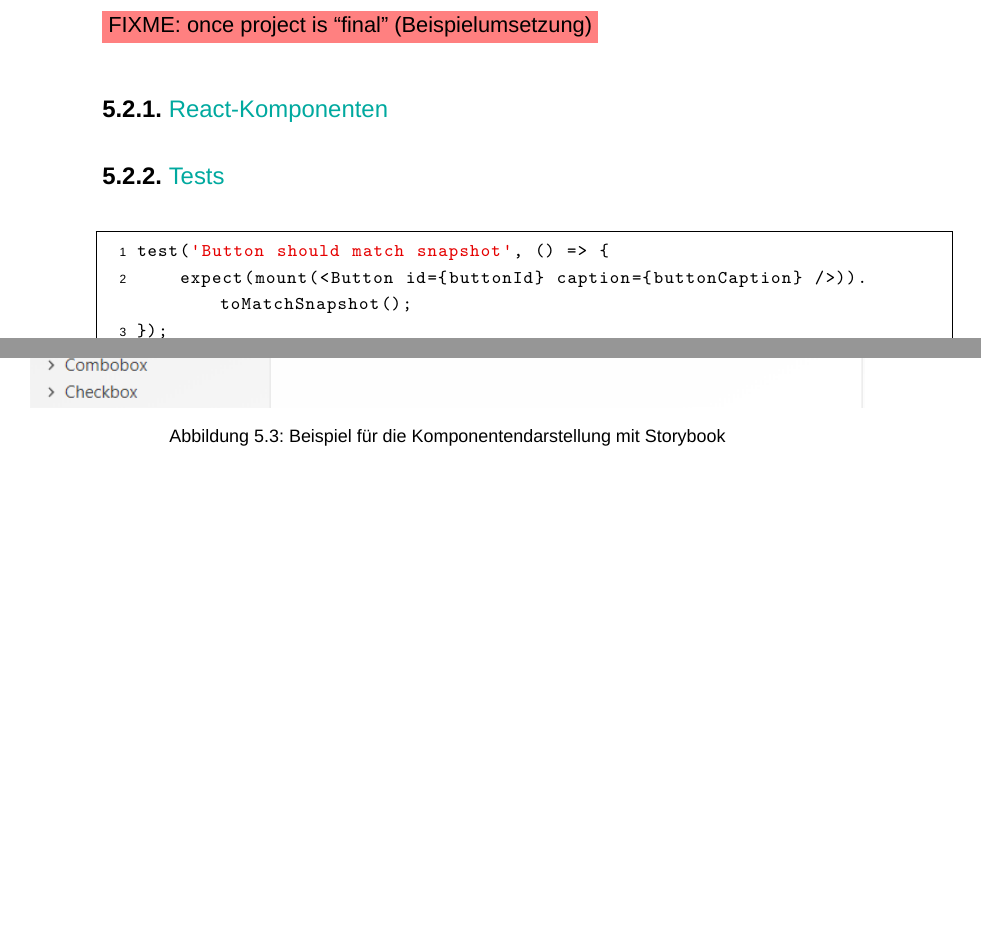
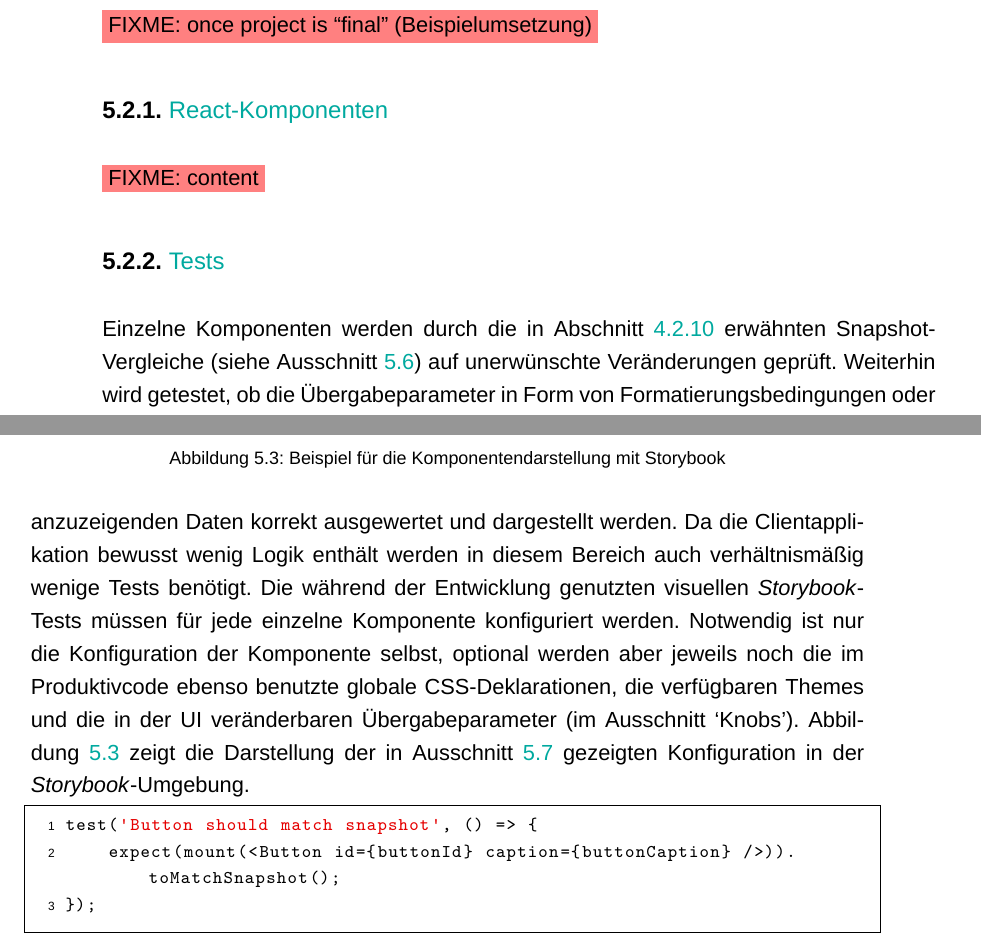
Before and after one commit to DonatJR/BachelorThesis, a LaTeX thesis (Thesis.tex, which reads chapter_005_implementation.tex): two parts of pages 64 and 65 of 72, joined at a grey line, cut so that both start at the same text, the shorter picture padded with empty space. Compiled offline with XeLaTeX; a missing font is replaced by an installed copy or a similar font.

Commit message:
mark missing content with fixme

```diff
--- a/chapter_005_implementation.tex
+++ b/chapter_005_implementation.tex
@@ -42,11 +42,12 @@ Der Input und das Endergebnis in Form eines vom \nameformat{GraphQL}-Server dire
 \fixme{once project is ``final'' (Beispielumsetzung)}
 
 \subsection{React-Komponenten}
+\fixme{content}
 % jede komponente mit zugehöriger query und interface dass den query-typen entspricht -> bekommen als props daten von grapqhl und entscheiden anhand der typen in der query-antwort dann welche kindkomponenten gerendert werden sollen
 
 \subsection{Tests}
-% Einzelne Komponenten werden durch die in Abschnitt~\ref{subsec:test_ci_concept} erwähnten Snapshot-Vergleiche (siehe Ausschnitt~\ref{lst:snapshot_test}) auf unerwünschte Veränderungen geprüft. Weiterhin wird getestet, ob die Übergabeparameter in Form von Formatierungsbedingungen oder anzuzeigenden Daten korrekt ausgewertet und dargestellt werden. Da die Clientapplikation bewusst wenig Logik enthält werden in diesem Bereich auch verhältnismäßig wenige Tests benötigt.
-% Die während der Entwicklung genutzten visuellen \nameformat{Storybook}-Tests müssen für jede einzelne Komponente konfiguriert werden. Notwendig ist nur die Konfiguration der Komponente selbst, optional werden aber jeweils noch die im Produktivcode ebenso benutzte globale CSS-Deklarationen, die verfügbaren Themes und die in der UI veränderbaren Übergabeparameter (im Ausschnitt `Knobs'). Abbildung~\ref{fig:storybook_example} zeigt die Darstellung der in Ausschnitt~\ref{lst:storybook_config} gezeigten Konfiguration in der \nameformat{Storybook}-Umgebung.
+Einzelne Komponenten werden durch die in Abschnitt~\ref{subsec:test_ci_concept} erwähnten Snapshot-Vergleiche (siehe Ausschnitt~\ref{lst:snapshot_test}) auf unerwünschte Veränderungen geprüft. Weiterhin wird getestet, ob die Übergabeparameter in Form von Formatierungsbedingungen oder anzuzeigenden Daten korrekt ausgewertet und dargestellt werden. Da die Clientapplikation bewusst wenig Logik enthält werden in diesem Bereich auch verhältnismäßig wenige Tests benötigt.
+Die während der Entwicklung genutzten visuellen \nameformat{Storybook}-Tests müssen für jede einzelne Komponente konfiguriert werden. Notwendig ist nur die Konfiguration der Komponente selbst, optional werden aber jeweils noch die im Produktivcode ebenso benutzte globale CSS-Deklarationen, die verfügbaren Themes und die in der UI veränderbaren Übergabeparameter (im Ausschnitt `Knobs'). Abbildung~\ref{fig:storybook_example} zeigt die Darstellung der in Ausschnitt~\ref{lst:storybook_config} gezeigten Konfiguration in der \nameformat{Storybook}-Umgebung.
 
 \lstinputlisting[language={JavaScript},caption={Snapshot-Test mit Jest und Enzyme},label={lst:snapshot_test}]{code/chapter_005_snapshot_test.js}
 
```
Also changed, not shown: chapter_006_conclusion.tex (+1 -1 lines), Thesis.pdf.
